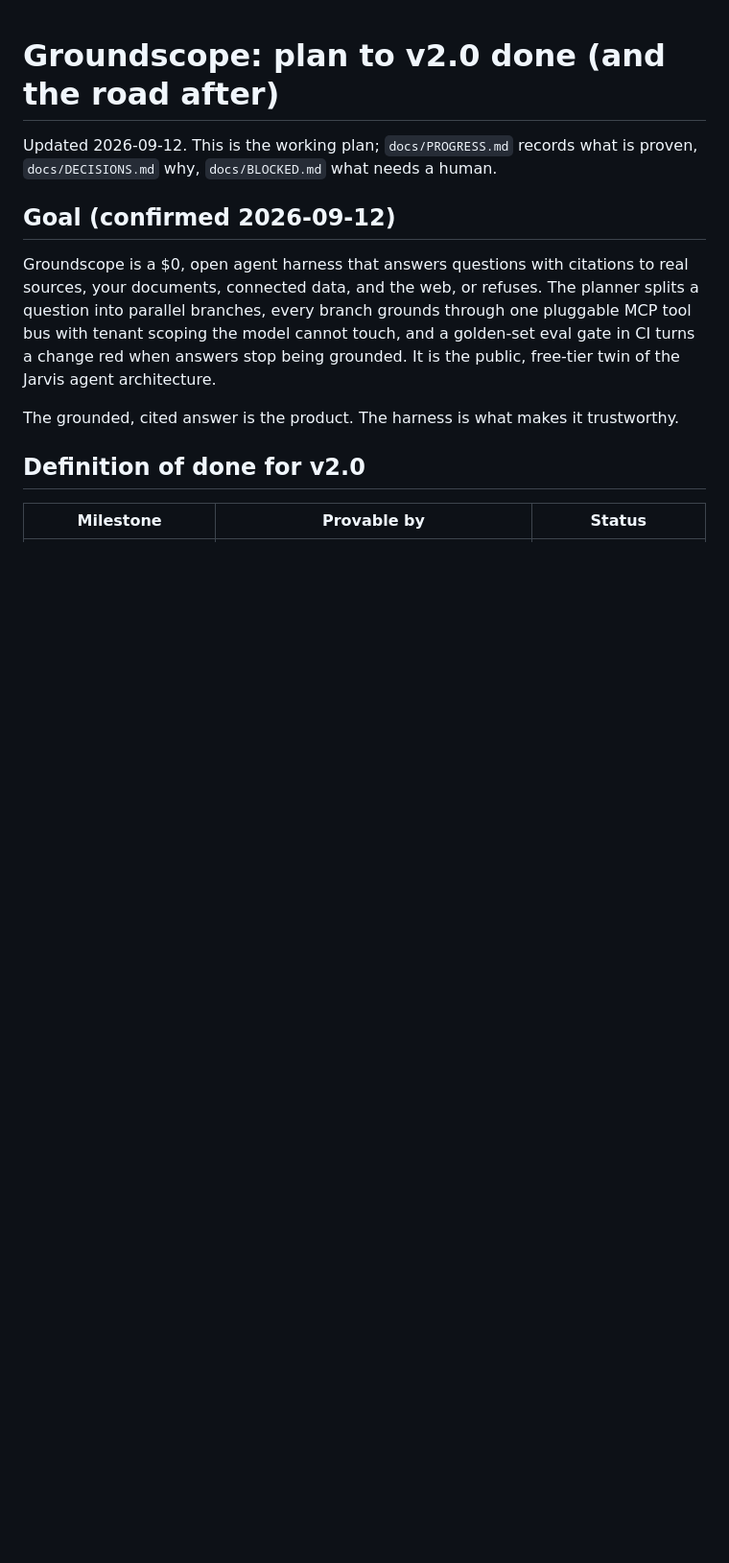
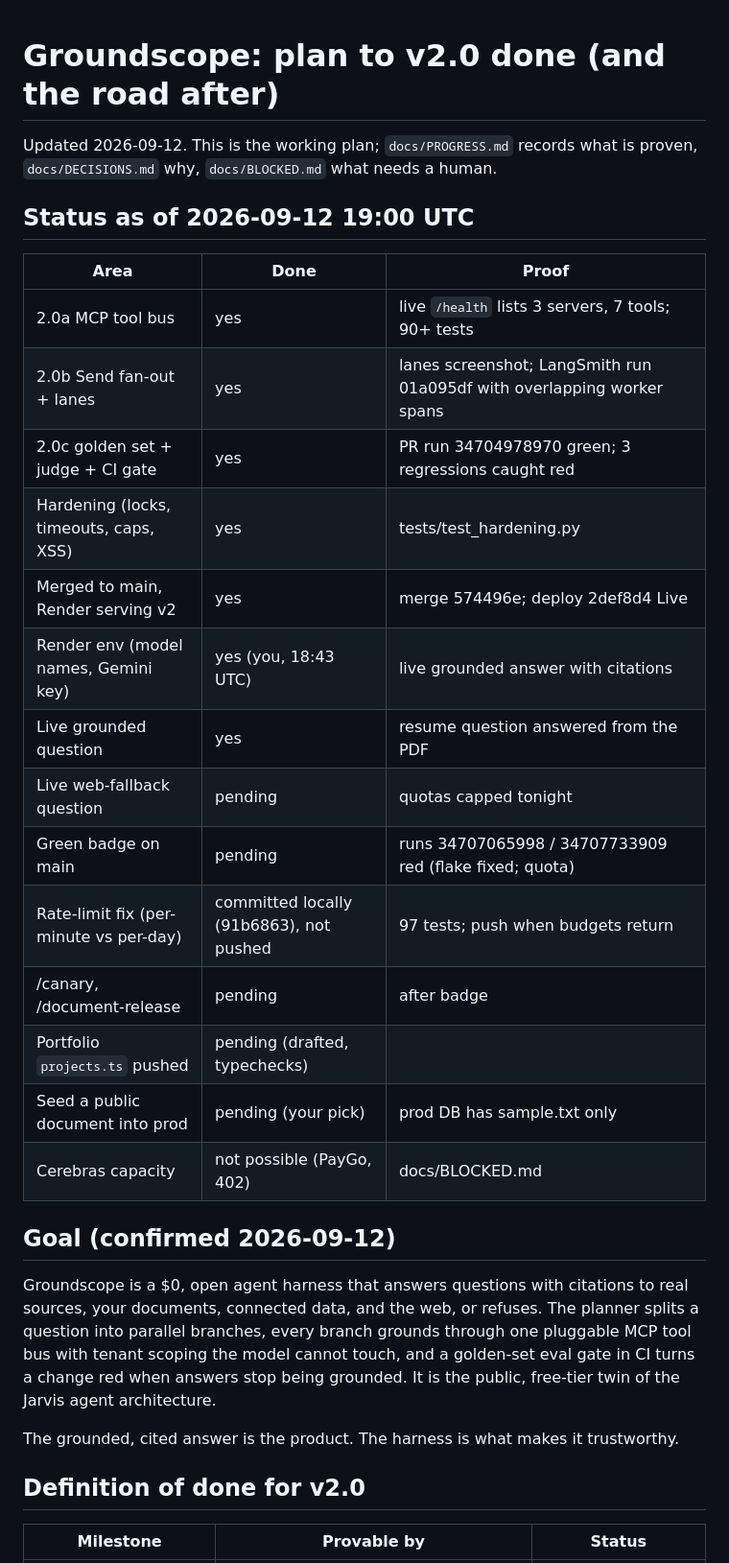
Before and after one commit to sahajm99/groundscope, a Markdown page: docs/PLAN.md, the part around the change. Shown at 96% size. Rendered like a GitHub page; blank space fills up the shorter version.

Commit message:
docs(plan): status table as of 2026-09-12 19:00 UTC
Co-Authored-By: Claude Fable 5.1 <noreply@anthropic.com>

```diff
--- a/docs/PLAN.md
+++ b/docs/PLAN.md
@@ -2,6 +2,25 @@
 
 Updated 2026-09-12. This is the working plan; `docs/PROGRESS.md` records what is proven,
 `docs/DECISIONS.md` why, `docs/BLOCKED.md` what needs a human.
+
+## Status as of 2026-09-12 19:00 UTC
+
+| Area | Done | Proof |
+|---|---|---|
+| 2.0a MCP tool bus | yes | live `/health` lists 3 servers, 7 tools; 90+ tests |
+| 2.0b Send fan-out + lanes | yes | lanes screenshot; LangSmith run 01a095df with overlapping worker spans |
+| 2.0c golden set + judge + CI gate | yes | PR run 34704978970 green; 3 regressions caught red |
+| Hardening (locks, timeouts, caps, XSS) | yes | tests/test_hardening.py |
+| Merged to main, Render serving v2 | yes | merge 574496e; deploy 2def8d4 Live |
+| Render env (model names, Gemini key) | yes (you, 18:43 UTC) | live grounded answer with citations |
+| Live grounded question | yes | resume question answered from the PDF |
+| Live web-fallback question | pending | quotas capped tonight |
+| Green badge on main | pending | runs 34707065998 / 34707733909 red (flake fixed; quota) |
+| Rate-limit fix (per-minute vs per-day) | committed locally (91b6863), not pushed | 97 tests; push when budgets return |
+| /canary, /document-release | pending | after badge |
+| Portfolio `projects.ts` pushed | pending (drafted, typechecks) | |
+| Seed a public document into prod | pending (your pick) | prod DB has sample.txt only |
+| Cerebras capacity | not possible (PayGo, 402) | docs/BLOCKED.md |
 
 ## Goal (confirmed 2026-09-12)
 
```
